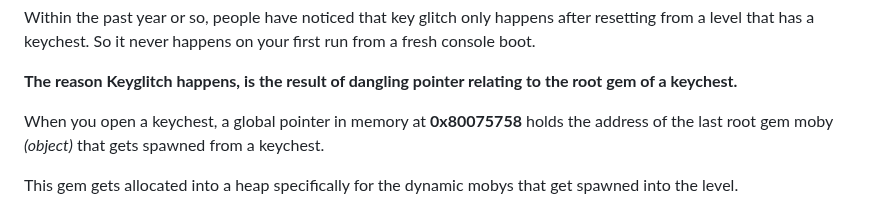
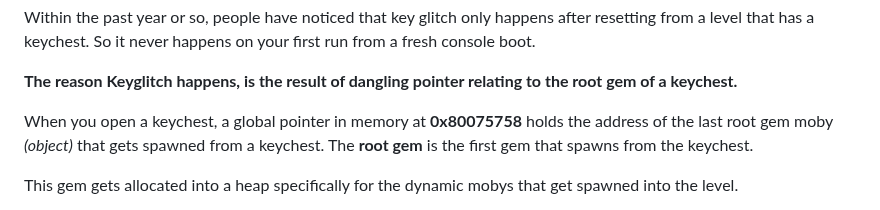
Before and after one commit to C0mposer/Spyro-1-Practice-Rom, a Markdown page: notes/Key Glitch.md, the part around the change. GitHub-like rendering.

```diff
--- a/notes/Key Glitch.md
+++ b/notes/Key Glitch.md
@@ -5,7 +5,7 @@ So it never happens on your first run from a fresh console boot.
 
 **The reason Keyglitch happens, is the result of dangling pointer relating to the root gem of a keychest.**
 
-When you open a keychest, a global pointer in memory at **0x80075758** holds the address of the last root gem moby *(object)* that gets spawned from a keychest.
+When you open a keychest, a global pointer in memory at **0x80075758** holds the address of the last root gem moby *(object)* that gets spawned from a keychest. The **root gem** is the first gem that spawns from the keychest.
 
 This gem gets allocated into a heap specifically for the dynamic mobys that get spawned into the level.
 
```
